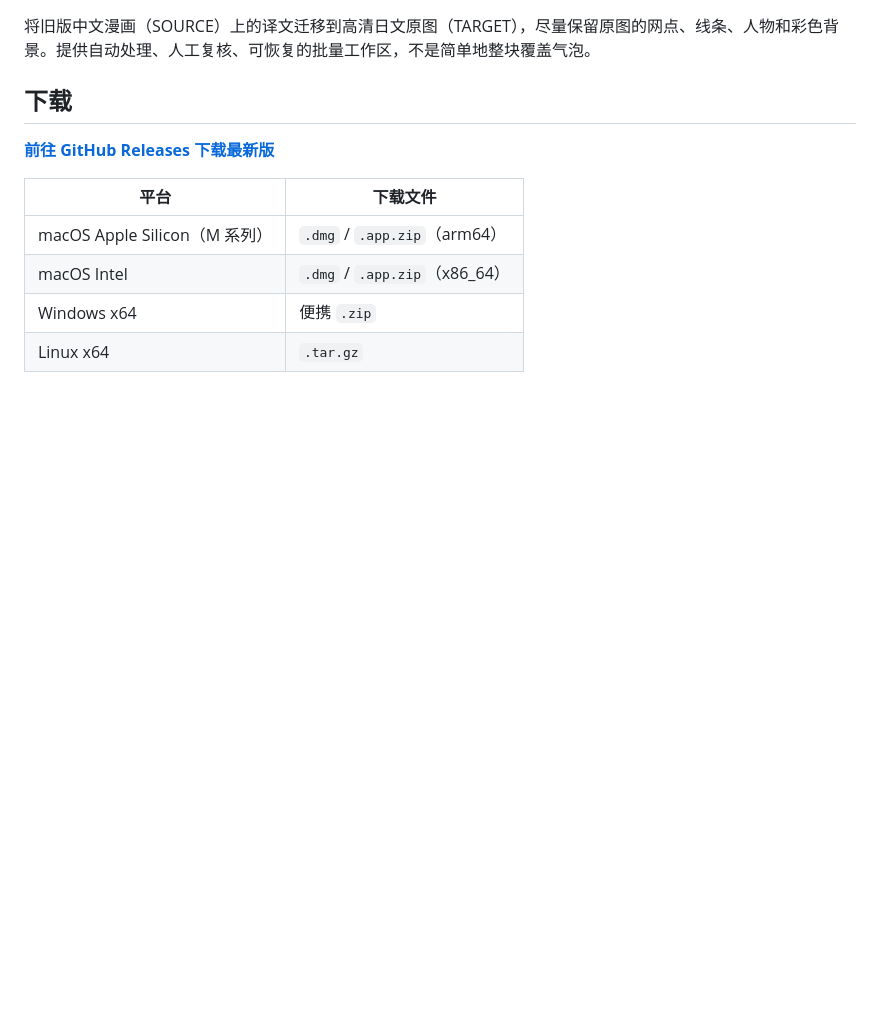
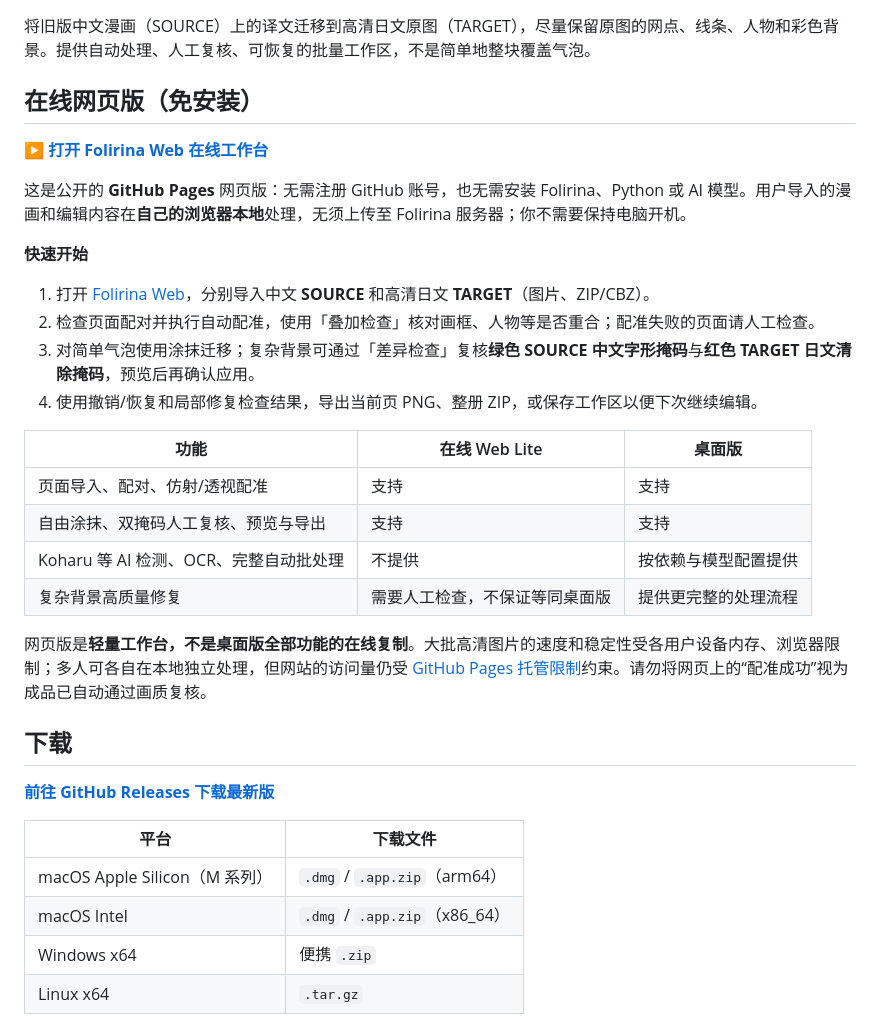
Before and after one commit to Amster-Ilvil/Folirina, a Markdown page: README.md, the part around one of its changes. GitHub-like rendering; blank space fills up the shorter version.

Commit message:
docs: add public Folirina Web link and browser usage guide

```diff
--- a/README.md
+++ b/README.md
@@ -15,6 +16,28 @@
 </p>
 
 将旧版中文漫画（SOURCE）上的译文迁移到高清日文原图（TARGET），尽量保留原图的网点、线条、人物和彩色背景。提供自动处理、人工复核、可恢复的批量工作区，不是简单地整块覆盖气泡。
+
+## 在线网页版（免安装）
+
+**[▶ 打开 Folirina Web 在线工作台](https://amster-ilvil.github.io/Folirina/)**
+
+这是公开的 **GitHub Pages** 网页版：无需注册 GitHub 账号，也无需安装 Folirina、Python 或 AI 模型。用户导入的漫画和编辑内容在**自己的浏览器本地**处理，无须上传至 Folirina 服务器；你不需要保持电脑开机。
+
+**快速开始**
+
+1. 打开 [Folirina Web](https://amster-ilvil.github.io/Folirina/)，分别导入中文 **SOURCE** 和高清日文 **TARGET**（图片、ZIP/CBZ）。
+2. 检查页面配对并执行自动配准，使用「叠加检查」核对画框、人物等是否重合；配准失败的页面请人工检查。
+3. 对简单气泡使用涂抹迁移；复杂背景可通过「差异检查」复核**绿色 SOURCE 中文字形掩码**与**红色 TARGET 日文清除掩码**，预览后再确认应用。
+4. 使用撤销/恢复和局部修复检查结果，导出当前页 PNG、整册 ZIP，或保存工作区以便下次继续编辑。
+
+| 功能 | 在线 Web Lite | 桌面版 |
+| --- | --- | --- |
+| 页面导入、配对、仿射/透视配准 | 支持 | 支持 |
+| 自由涂抹、双掩码人工复核、预览与导出 | 支持 | 支持 |
+| Koharu 等 AI 检测、OCR、完整自动批处理 | 不提供 | 按依赖与模型配置提供 |
+| 复杂背景高质量修复 | 需要人工检查，不保证等同桌面版 | 提供更完整的处理流程 |
+
+网页版是**轻量工作台，不是桌面版全部功能的在线复制**。大批高清图片的速度和稳定性受各用户设备内存、浏览器限制；多人可各自在本地独立处理，但网站的访问量仍受 [GitHub Pages 托管限制](https://docs.github.com/en/pages/getting-started-with-github-pages/github-pages-limits)约束。请勿将网页上的“配准成功”视为成品已自动通过画质复核。
 
 ## 下载
 
```
Also changed, not shown: other parts of README.md (+1 -0 lines).
